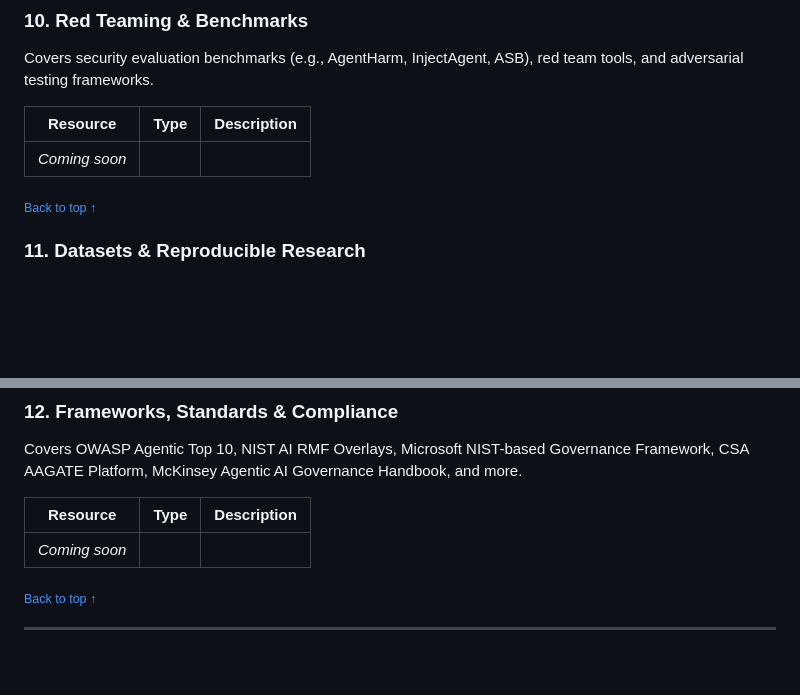
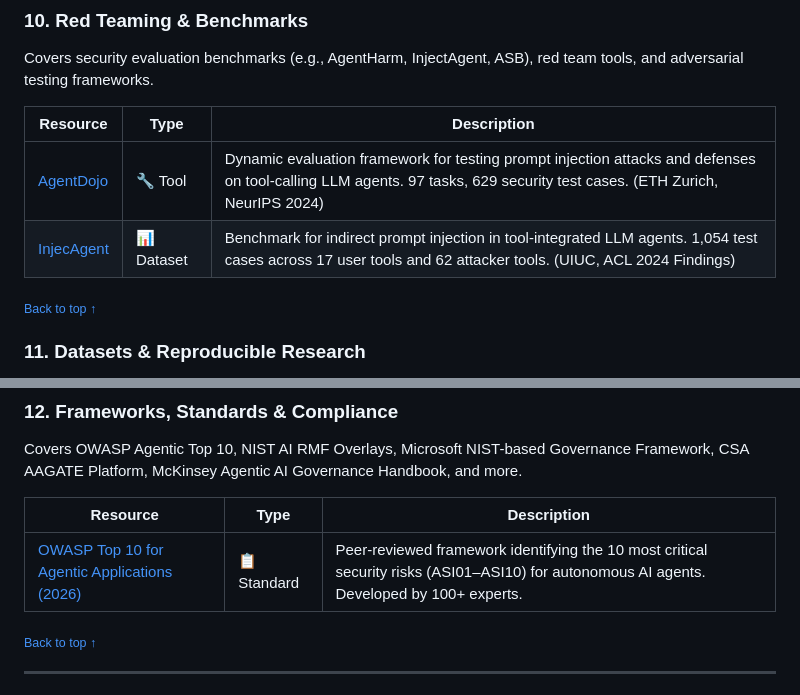
Before and after one commit to AgenticHardening/awesome-agentic-hardening, a Markdown page: README.md, 2 parts joined by grey strips. GitHub-like rendering; blank space fills up the shorter version.

```diff
--- a/README.md
+++ b/README.md
@@ -178,7 +178,8 @@ Covers security evaluation benchmarks (e.g., AgentHarm, InjectAgent, ASB), red t
 <!-- prettier-ignore -->
 | Resource | Type | Description |
 |----------|------|-------------|
-| _Coming soon_ | | |
+| [AgentDojo](https://github.com/ethz-spylab/agentdojo) | 🔧 Tool | Dynamic evaluation framework for testing prompt injection attacks and defenses on tool-calling LLM agents. 97 tasks, 629 security test cases. (ETH Zurich, NeurIPS 2024) |
+| [InjecAgent](https://github.com/uiuc-kang-lab/InjecAgent) | 📊 Dataset | Benchmark for indirect prompt injection in tool-integrated LLM agents. 1,054 test cases across 17 user tools and 62 attacker tools. (UIUC, ACL 2024 Findings) |
 
 <sub>[Back to top ↑](#contents)</sub>
 
@@ -206,7 +207,7 @@ Covers OWASP Agentic Top 10, NIST AI RMF Overlays, Microsoft NIST-based Governan
 <!-- prettier-ignore -->
 | Resource | Type | Description |
 |----------|------|-------------|
-| _Coming soon_ | | |
+| [OWASP Top 10 for Agentic Applications (2026)](https://genai.owasp.org/resource/owasp-top-10-for-agentic-applications-for-2026/) | 📋 Standard | Peer-reviewed framework identifying the 10 most critical security risks (ASI01–ASI10) for autonomous AI agents. Developed by 100+ experts. |
 
 <sub>[Back to top ↑](#contents)</sub>
 
```
Also changed, not shown: README_zh-CN.md (+3 -2 lines).
